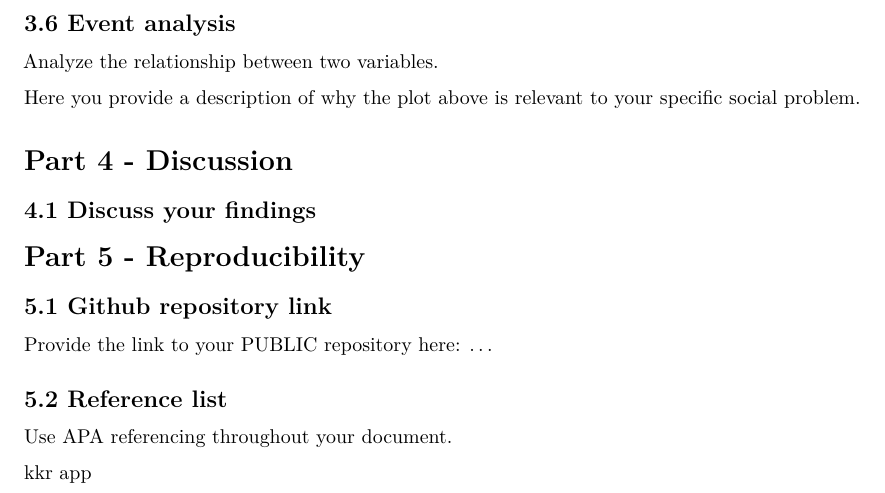
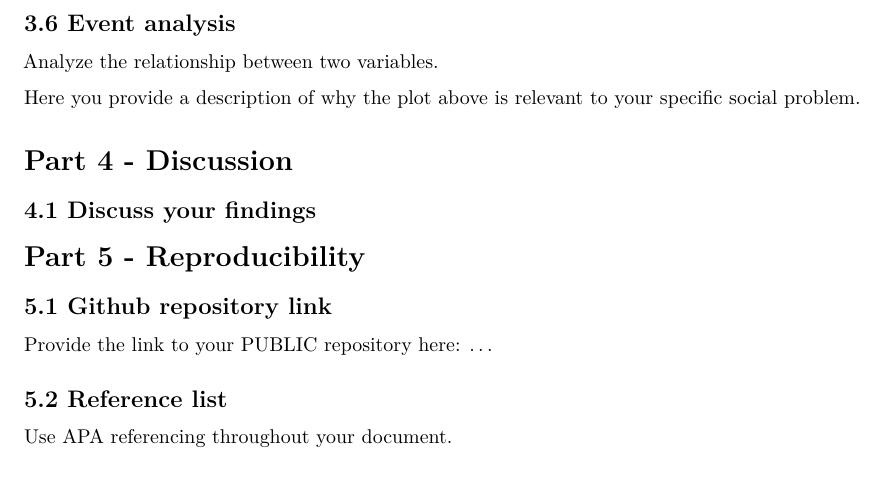
Before and after one commit to yaidendejong/groep4, an R Markdown document (Template_Assignment.Rmd): part of page 4 of 4, cut so that both start at the same text. Rendered offline with R 4.5, knitr and Pandoc, then LaTeX, with nearby package versions.

Commit message:
Update Template_Assignment.Rmd

```diff
--- a/Template_Assignment.Rmd
+++ b/Template_Assignment.Rmd
@@ -156,6 +156,3 @@ Provide the link to your PUBLIC repository here: ...
 ## 5.2 Reference list
 
 Use APA referencing throughout your document.
-
-
-kkr app
```
